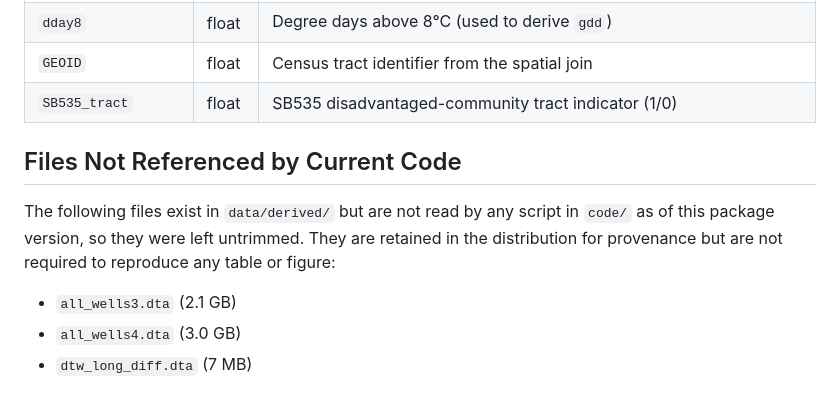
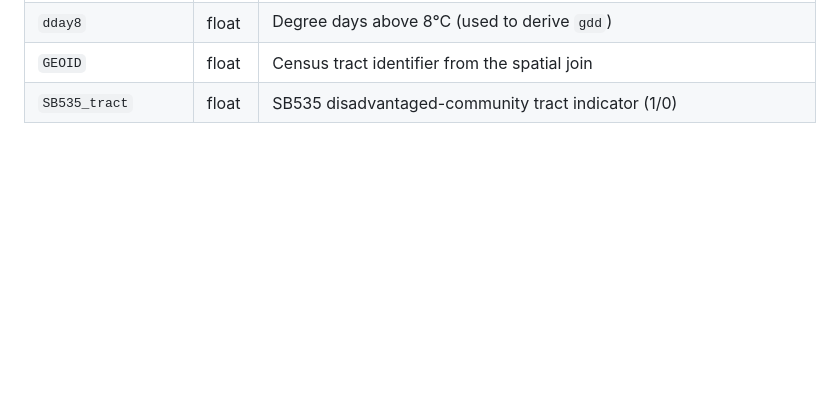
Before and after one commit to jhadachek/wells-replication, a Markdown page: data/README_data.md, the part around the change. Rendered like a GitHub page; blank space fills up the shorter version.

Commit message:
docs: remove Files Not Referenced by Current Code section from data dictionary

```diff
--- a/data/README_data.md
+++ b/data/README_data.md
@@ -179,14 +179,3 @@ object after writing this file — reload it to redo those regressions)
 | `dday8` | float | Degree days above 8°C (used to derive `gdd`) |
 | `GEOID` | float | Census tract identifier from the spatial join |
 | `SB535_tract` | float | SB535 disadvantaged-community tract indicator (1/0) |
-
-## Files Not Referenced by Current Code
-
-The following files exist in `data/derived/` but are not read by any script in
-`code/` as of this package version, so they were left untrimmed. They are
-retained in the distribution for provenance but are not required to reproduce
-any table or figure:
-
-- `all_wells3.dta` (2.1 GB)
-- `all_wells4.dta` (3.0 GB)
-- `dtw_long_diff.dta` (7 MB)
```
